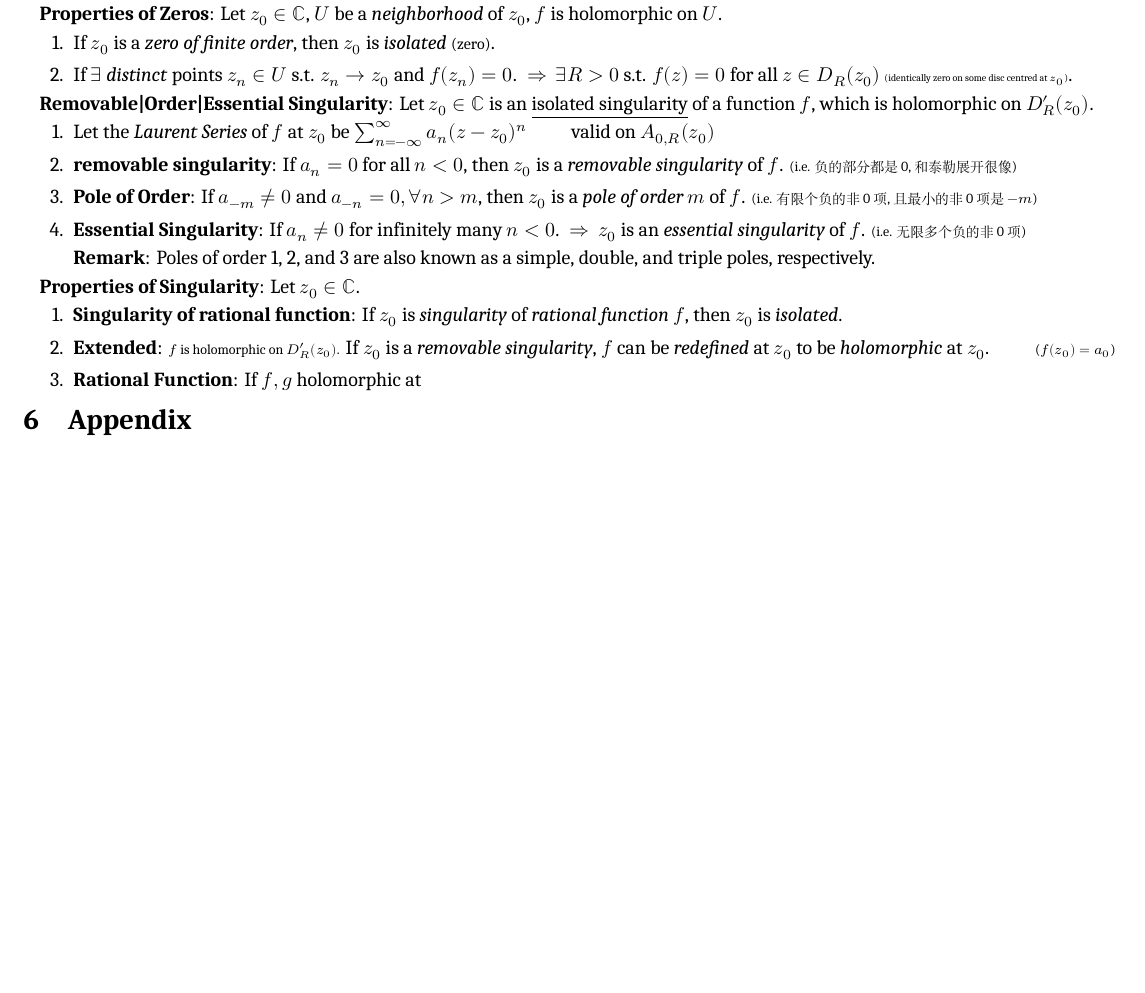
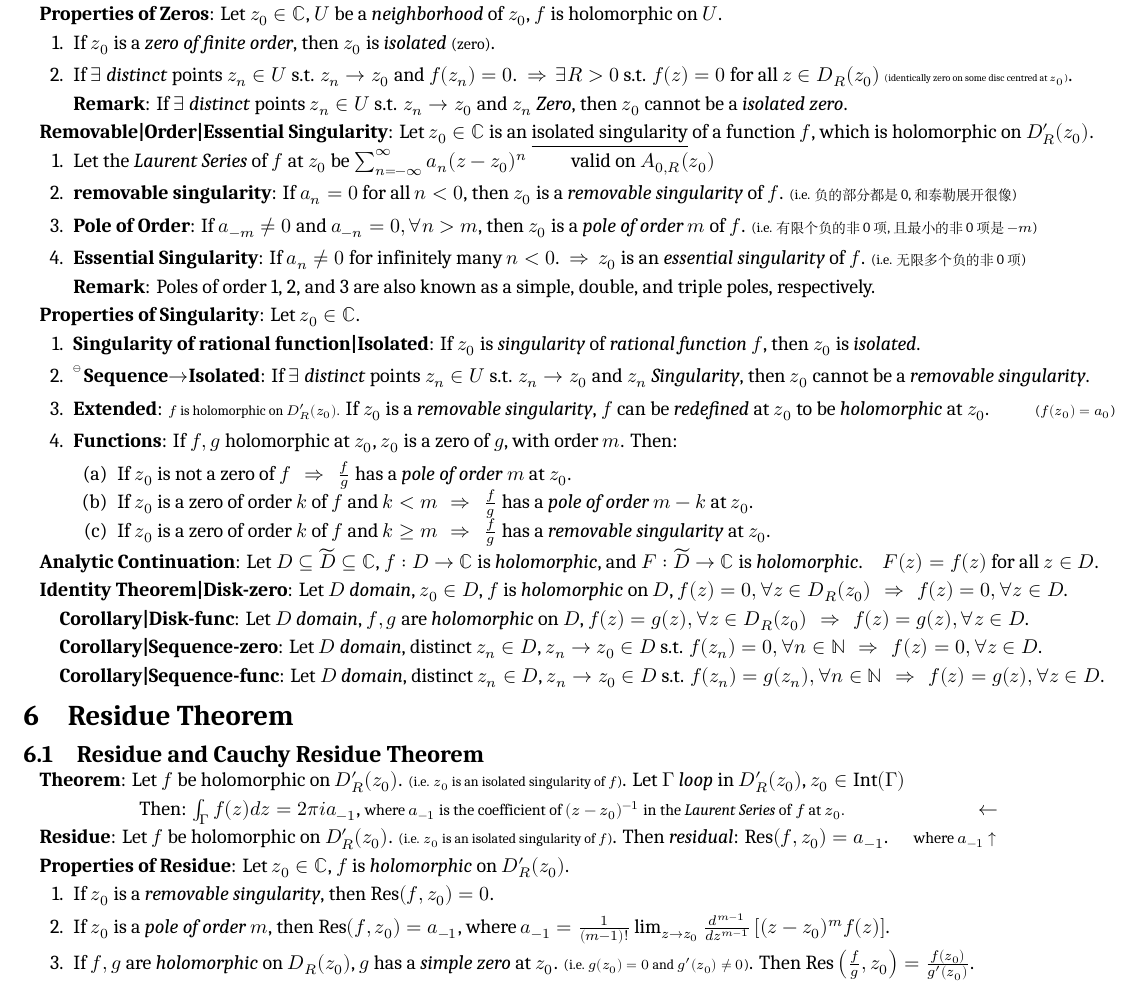
Before and after one commit to zhoujasper/Edin_Year3_Semester2_Notes, a LaTeX document (HCV/Note/HCV Note.tex): part of page 5 of 5 before the commit and part of page 5 of 6 after it, cut so that both start at the same text, the shorter picture padded with empty space. Compiled offline with XeLaTeX; a missing font is replaced by an installed copy or a similar font.

Commit message:
v3.17.2 更新文档，添加关于留数定理和孤立奇点的内容，修改目录结构

```diff
--- a/HCV/Note/HCV Note.tex
+++ b/HCV/Note/HCV Note.tex
@@ -484,7 +484,8 @@ $\cdot$ \textbf{Positive-Oriented}: {\small If $\Gamma$ is a \textit{loop}, then
 
 \begin{enumerate}[itemsep=-2pt, topsep=-2pt]
     \item If $z_0$ is a \textit{zero of finite order}, then $z_0$ is \textit{isolated} {\footnotesize (zero)}.
-    \item If $\exists$ \textit{distinct} points $z_n\in U$ s.t. $z_n\to z_0$ and $f(z_n)=0$. \ $\Rightarrow$ \ $\exists R>0$ s.t. $f(z)=0$ for all $z\in D_{R}(z_0)$ {\tiny (identically zero on some disc centred at $z_0$)}.
+    \item If $\exists$ \textit{distinct} points $z_n\in U$ s.t. $z_n\to z_0$ and $f(z_n)=0$. \ $\Rightarrow$ \ $\exists R>0$ s.t. $f(z)=0$ for all $z\in D_{R}(z_0)$ {\tiny (identically zero on some disc centred at $z_0$)}. \\
+    \textbf{Remark}: If $\exists$ \textit{distinct} points $z_n\in U$ s.t. $z_n\to z_0$ and $z_n$ \textit{Zero}, then $z_0$ cannot be a \textit{isolated zero}.
 \end{enumerate}
 
 \textbf{Removable|Order|Essential Singularity}: Let $z_0\in\mathbb{C}$ is an \underline{isolated singularity} of a function $f$, which is holomorphic on $D_{R}'(z_0)$.
@@ -500,8 +501,42 @@ $\cdot$ \textbf{Positive-Oriented}: {\small If $\Gamma$ is a \textit{loop}, then
 \textbf{Properties of Singularity}: Let $z_0\in\mathbb{C}$.
 
 \begin{enumerate}[itemsep=-2pt, topsep=-2pt]
-    \item \textbf{Singularity of rational function}: If $z_0$ is \textit{singularity} of \textit{rational function} $f$, then $z_0$ is \textit{isolated}.
+    \item \textbf{Singularity of rational function|Isolated}: If $z_0$ is \textit{singularity} of \textit{rational function} $f$, then $z_0$ is \textit{isolated}.
+    \item \np\textbf{Sequence$\to$Isolated}: If $\exists$ \textit{distinct} points $z_n\in U$ s.t. $z_n\to z_0$ and $z_n$ \textit{Singularity}, then $z_0$ cannot be a \textit{removable singularity}.
     \item \textbf{Extended}: {\scriptsize $f$ is holomorphic on $D_{R}'(z_0)$.} If $z_0$ is a \textit{removable singularity}, $f$ can be \textit{redefined} at $z_0$ to be \textit{holomorphic} at $z_0$. \qquad {\scriptsize ($f(z_0)=a_0$)}
-    \item \textbf{Rational Function}: If $f,g$ holomorphic at
+    \item \textbf{Functions}: If $f,g$ holomorphic at $z_0$, $z_0$ is a zero of $g$, with order $m$. Then:
+    \begin{enumerate}[itemsep=-2pt, topsep=-2pt]
+        \item If $z_0$ is not a zero of $f$ \ \ $\Rightarrow$ \ \ $\frac{f}{g}$ has a \textit{pole of order} $m$ at $z_0$.
+        \item If $z_0$ is a zero of order $k$ of $f$ and $k<m$ \ \ $\Rightarrow$ \ \ $\frac{f}{g}$ has a \textit{pole of order} $m-k$ at $z_0$.
+        \item If $z_0$ is a zero of order $k$ of $f$ and $k\geq m$ \ \ $\Rightarrow$ \ \ $\frac{f}{g}$ has a \textit{removable singularity} at $z_0$.
+    \end{enumerate}
 \end{enumerate}
 
+\textbf{Analytic Continuation}: Let $D\subseteq\widetilde{D}\subseteq\mathbb{C}$, $f:D\to\mathbb{C}$ is \textit{holomorphic}, and $F:\widetilde{D}\to\mathbb{C}$ is \textit{holomorphic}.\quad $F(z)=f(z)$ for all $z\in D$.
+
+\textbf{Identity Theorem|Disk-zero}: Let $D$ \textit{domain}, $z_0\in D$, $f$ is \textit{holomorphic} on $D$, $f(z)=0,\forall z\in D_{R}(z_0)$ \ \ $\Rightarrow$ \ \ $f(z)=0,\forall z\in D$.
+
+\quad\textbf{Corollary|Disk-func}: Let $D$ \textit{domain}, $f,g$ are \textit{holomorphic} on $D$, $f(z)=g(z),\forall z\in D_{R}(z_0)$ \ \ $\Rightarrow$ \ \ $f(z)=g(z),\forall z\in D$.
+
+\quad\textbf{Corollary|Sequence-zero}: Let $D$ \textit{domain}, distinct $z_n\in D$, $z_n\to z_0\in D$ s.t. $f(z_n)=0,\forall n\in\mathbb{N}$ \ \ $\Rightarrow$ \ \ $f(z)=0,\forall z\in D$.
+
+\quad\textbf{Corollary|Sequence-func}: Let $D$ \textit{domain}, distinct $z_n\in D$, $z_n\to z_0\in D$ s.t. $f(z_n)=g(z_n),\forall n\in\mathbb{N}$ \ \ $\Rightarrow$ \ \ $f(z)=g(z),\forall z\in D$.
+
+
+\section{Residue Theorem} % Residue Theorem
+
+\subsection{Residue and Cauchy Residue Theorem} % Residue and Cauchy Residue Theorem
+
+\textbf{Theorem}: Let $f$ be holomorphic on $D'_{R}(z_0)$. {\scriptsize (i.e. $z_0$ is an isolated singularity of $f$)}. Let $\Gamma$ \textit{loop} in $D_{R}'(z_0)$, $z_0\in\text{Int}(\Gamma)$
+
+\qquad\qquad\quad Then: $\int_{\Gamma}f(z)dz=2\pi i a_{-1}$, {\footnotesize where $a_{-1}$ is the coefficient of $(z-z_0)^{-1}$ in the \textit{Laurent Series} of $f$ at $z_0$.} \qquad \qquad \qquad \ \ $\leftarrow$
+
+\textbf{Residue}: Let $f$ be holomorphic on $D'_{R}(z_0)$. {\scriptsize (i.e. $z_0$ is an isolated singularity of $f$)}. Then \textit{residual}: $\text{Res}(f,z_0)=a_{-1}$. \quad {\footnotesize where $a_{-1}$ $\uparrow$}
+
+\textbf{Properties of Residue}: Let $z_0\in\mathbb{C}$, $f$ is \textit{holomorphic} on $D'_{R}(z_0)$.
+
+\begin{enumerate}[itemsep=-2pt, topsep=-2pt]
+    \item If $z_0$ is a \textit{removable singularity}, then $\text{Res}(f,z_0)=0$.
+    \item If $z_0$ is a \textit{pole of order} $m$, then $\text{Res}(f,z_0)=a_{-1}$, where $a_{-1}=\frac{1}{(m-1)!}\lim_{z\to z_0}\frac{d^{m-1}}{dz^{m-1}}\left[(z-z_0)^mf(z)\right]$.
+    \item If $f,g$ are \textit{holomorphic} on $D_{R}(z_0)$, $g$ has a \textit{simple zero} at $z_0$. {\scriptsize (i.e. $g(z_0)=0$ and $g'(z_0)\ne 0$)}. Then $\text{Res}\left(\frac{f}{g},z_0\right)=\frac{f(z_0)}{g'(z_0)}$.
+\end{enumerate}
```
Also changed, not shown: HCV/Note/HCV Note.pdf, HCV/Note/HCV Note.tex (6 more changed lines), 4 other files.
